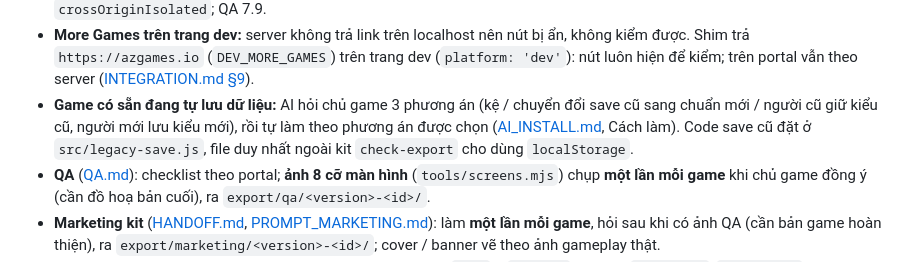
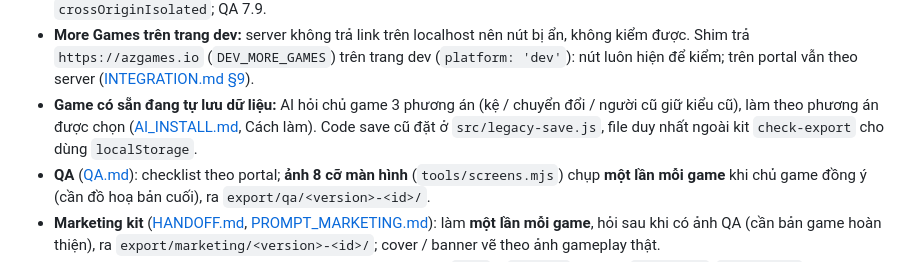
Before and after one commit to GM-TuePV/GMSDK_JS, a Markdown page: CHANGELOG.md, the part around the change. GitHub-like rendering.

```diff
--- a/CHANGELOG.md
+++ b/CHANGELOG.md
@@ -38,7 +38,7 @@ Kit gắn **gmsdkjs 1.0.1** (trên server ở thư mục riêng `…/gmsdkjs/1.0
 - **`check-export`** kiểm cả tên file **đúng chữ hoa / thường** (Windows không phân biệt, CDN có), `loader.js` đúng bản kit, `icons/` và skin của màn loading, dòng bản quyền chỉ từ `sdk/copyright.js` (mặc định `© 2026 Azgames.io`), giấy phép asset, sự kiện tracking, quy chuẩn repo.
 - **Game trong iframe, nhiều tên miền** ([EMBED.md](docs/EMBED.md)): luật ngắn trong `PROMPT.md` (file khác tên miền, đọc điểm ảnh, worker, nhiều luồng, âm thanh, toàn màn hình, phím, trang cha: được dùng khi đủ điều kiện, có đường lui); `check-export` báo lỗi file `http://`, nhắc file từ tên miền khác, ảnh ngoài chưa đặt `crossOrigin`, Worker từ URL, `SharedArrayBuffer` chưa kiểm `crossOriginIsolated`; QA 7.9.
 - **More Games trên trang dev:** server không trả link trên localhost nên nút bị ẩn, không kiểm được. Shim trả `https://azgames.io` (`DEV_MORE_GAMES`) trên trang dev (`platform: 'dev'`): nút luôn hiện để kiểm; trên portal vẫn theo server ([INTEGRATION.md §9](docs/INTEGRATION.md)).
-- **Game có sẵn đang tự lưu dữ liệu:** AI hỏi chủ game 3 phương án (kệ / chuyển đổi save cũ sang chuẩn mới / người cũ giữ kiểu cũ, người mới lưu kiểu mới), rồi tự làm theo phương án được chọn ([AI_INSTALL.md](AI_INSTALL.md), Cách làm). Code save cũ đặt ở `src/legacy-save.js`, file duy nhất ngoài kit `check-export` cho dùng `localStorage`.
+- **Game có sẵn đang tự lưu dữ liệu:** AI hỏi chủ game 3 phương án (kệ / chuyển đổi / người cũ giữ kiểu cũ), làm theo phương án được chọn ([AI_INSTALL.md](AI_INSTALL.md), Cách làm). Code save cũ đặt ở `src/legacy-save.js`, file duy nhất ngoài kit `check-export` cho dùng `localStorage`.
 - **QA** ([QA.md](docs/QA.md)): checklist theo portal; **ảnh 8 cỡ màn hình** (`tools/screens.mjs`) chụp **một lần mỗi game** khi chủ game đồng ý (cần đồ hoạ bản cuối), ra `export/qa/<version>-<id>/`.
 - **Marketing kit** ([HANDOFF.md](docs/HANDOFF.md), [PROMPT_MARKETING.md](PROMPT_MARKETING.md)): làm **một lần mỗi game**, hỏi sau khi có ảnh QA (cần bản game hoàn thiện), ra `export/marketing/<version>-<id>/`; cover / banner vẽ theo ảnh gameplay thật.
 - **Quy chuẩn repo game** ([INTEGRATION.md §1](docs/INTEGRATION.md)): game ở gốc (`src/` + `public/`), tài liệu `docs/gdd/`, `docs/plan/`, `docs/qa/<version>.md`, kit ở `docs/GMSDK_JS/`.
```
Also changed, not shown: AI_INSTALL.md (+1 -5 lines), docs/QA.md (+1 -1 lines).
